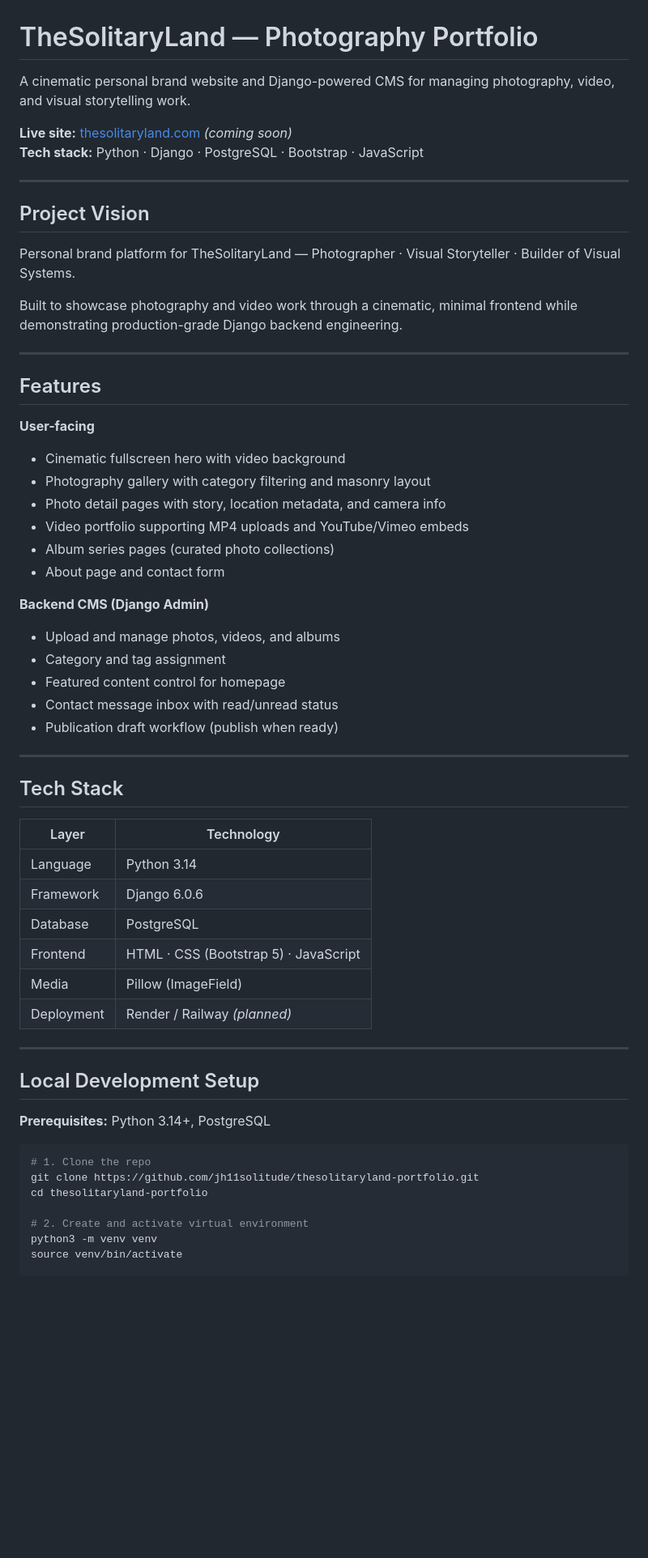
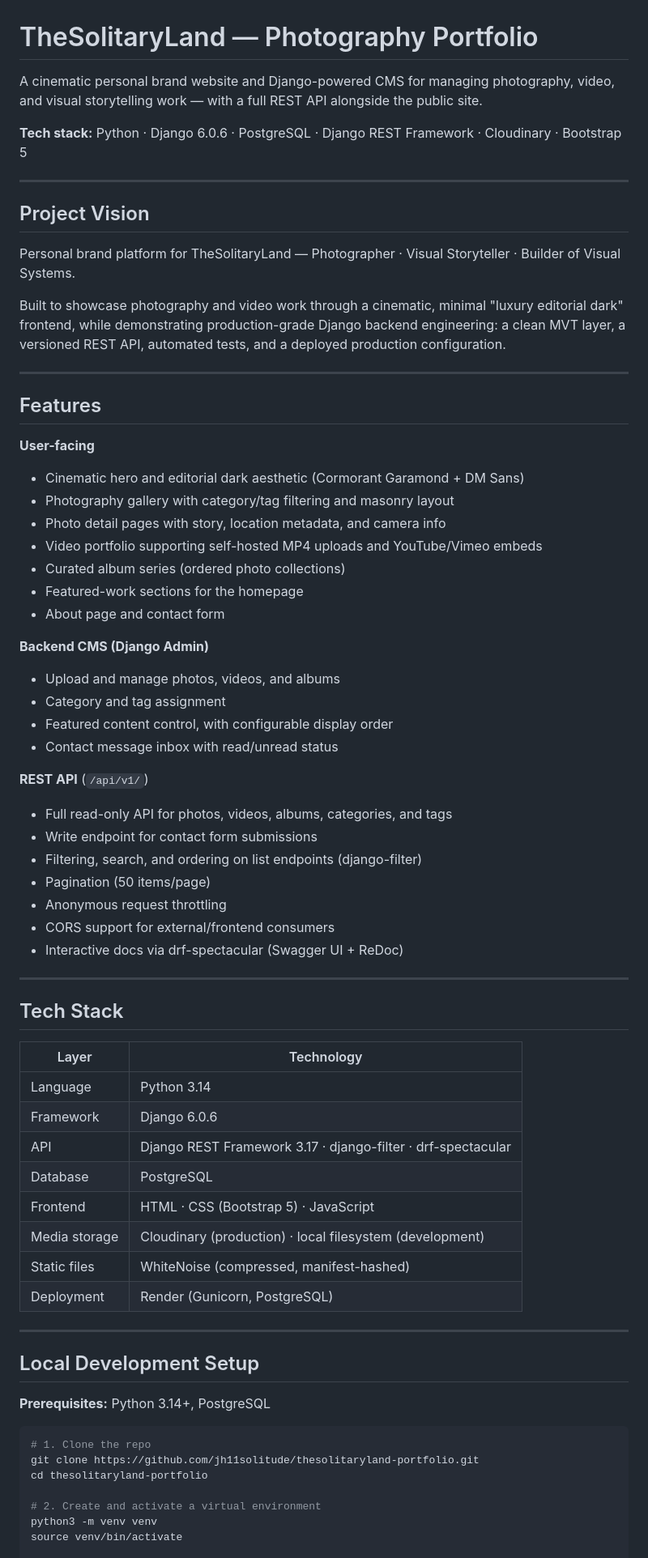
Before and after one commit to jh11solitude/thesolitaryland-portfolio, a Markdown page: README.md, the part around one of its changes. Shown at 81% size. Rendered like a GitHub page; blank space fills up the shorter version.

```diff
--- a/README.md
+++ b/README.md
@@ -1,10 +1,10 @@
 # TheSolitaryLand — Photography Portfolio
 
 A cinematic personal brand website and Django-powered CMS for managing
-photography, video, and visual storytelling work.
+photography, video, and visual storytelling work — with a full REST API
+alongside the public site.
 
-**Live site:** [thesolitaryland.com](https://thesolitaryland.com) *(coming soon)*
-**Tech stack:** Python · Django · PostgreSQL · Bootstrap · JavaScript
+**Tech stack:** Python · Django 6.0.6 · PostgreSQL · Django REST Framework · Cloudinary · Bootstrap 5
 
 ---
 
@@ -13,26 +13,38 @@ photography, video, and visual storytelling work.
 Personal brand platform for TheSolitaryLand — Photographer · Visual Storyteller · Builder of Visual Systems.
 
 Built to showcase photography and video work through a cinematic,
-minimal frontend while demonstrating production-grade Django backend engineering.
+minimal "luxury editorial dark" frontend, while demonstrating
+production-grade Django backend engineering: a clean MVT layer, a
+versioned REST API, automated tests, and a deployed production
+configuration.
 
 ---
 
 ## Features
 
 **User-facing**
-- Cinematic fullscreen hero with video background
-- Photography gallery with category filtering and masonry layout
+- Cinematic hero and editorial dark aesthetic (Cormorant Garamond + DM Sans)
+- Photography gallery with category/tag filtering and masonry layout
 - Photo detail pages with story, location metadata, and camera info
-- Video portfolio supporting MP4 uploads and YouTube/Vimeo embeds
-- Album series pages (curated photo collections)
+- Video portfolio supporting self-hosted MP4 uploads and YouTube/Vimeo embeds
+- Curated album series (ordered photo collections)
+- Featured-work sections for the homepage
 - About page and contact form
 
 **Backend CMS (Django Admin)**
 - Upload and manage photos, videos, and albums
 - Category and tag assignment
-- Featured content control for homepage
+- Featured content control, with configurable display order
 - Contact message inbox with read/unread status
-- Publication draft workflow (publish when ready)
+
+**REST API** (`/api/v1/`)
+- Full read-only API for photos, videos, albums, categories, and tags
+- Write endpoint for contact form submissions
+- Filtering, search, and ordering on list endpoints (django-filter)
+- Pagination (50 items/page)
+- Anonymous request throttling
+- CORS support for external/frontend consumers
+- Interactive docs via drf-spectacular (Swagger UI + ReDoc)
 
 ---
 
@@ -42,10 +54,12 @@ minimal frontend while demonstrating production-grade Django backend engineering
 |---|---|
 | Language | Python 3.14 |
 | Framework | Django 6.0.6 |
+| API | Django REST Framework 3.17 · django-filter · drf-spectacular |
 | Database | PostgreSQL |
 | Frontend | HTML · CSS (Bootstrap 5) · JavaScript |
-| Media | Pillow (ImageField) |
-| Deployment | Render / Railway *(planned)* |
+| Media storage | Cloudinary (production) · local filesystem (development) |
+| Static files | WhiteNoise (compressed, manifest-hashed) |
+| Deployment | Render (Gunicorn, PostgreSQL) |
 
 ---
 
@@ -58,7 +72,7 @@ minimal frontend while demonstrating production-grade Django backend engineering
 git clone https://github.com/jh11solitude/thesolitaryland-portfolio.git
 cd thesolitaryland-portfolio
 
-# 2. Create and activate virtual environment
+# 2. Create and activate a virtual environment
 python3 -m venv venv
 source venv/bin/activate
 
```
Also changed, not shown: other parts of README.md (+108 -44 lines).
